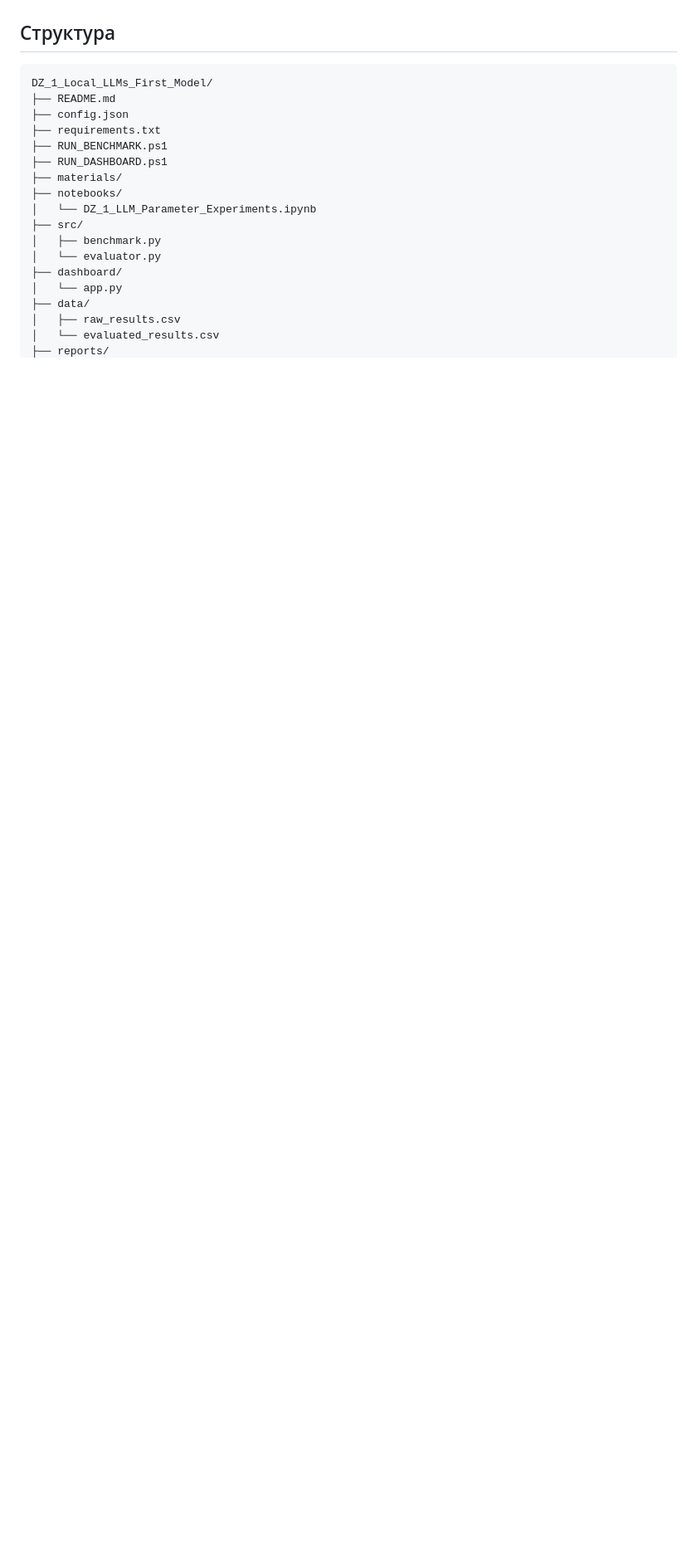
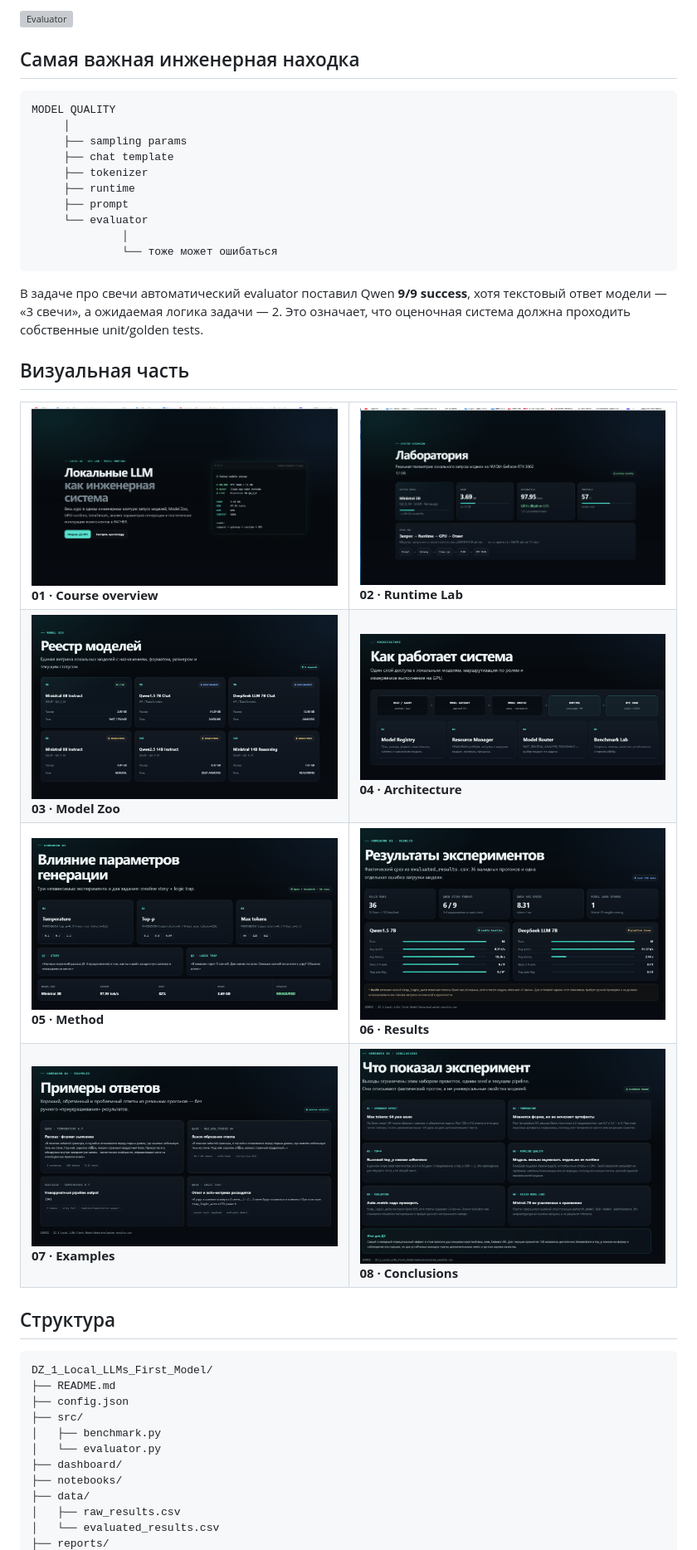
Before and after one commit to VictorKVS/Local-LLMs, a Markdown page: DZ_1_Local_LLMs_First_Model/README.md, the part around one of its changes. Shown at 83% size. GitHub-like rendering; blank space fills up the shorter version; grey boxes are pictures that could not be loaded.

````diff
--- a/DZ_1_Local_LLMs_First_Model/README.md
+++ b/DZ_1_Local_LLMs_First_Model/README.md
@@ -58,3 +81,42 @@
+![Evaluator](./reports/assets/04_evaluator_audit.svg)
+
+## Самая важная инженерная находка
+
+```text
+MODEL QUALITY
+     │
+     ├── sampling params
+     ├── chat template
+     ├── tokenizer
+     ├── runtime
+     ├── prompt
+     └── evaluator
+              │
+              └── тоже может ошибаться
+```
+
+В задаче про свечи автоматический evaluator поставил Qwen **9/9 success**, хотя текстовый ответ модели — «3 свечи», а ожидаемая логика задачи — 2. Это означает, что оценочная система должна проходить собственные unit/golden tests.
+
+## Визуальная часть
+
+<table>
+<tr>
+<td width="50%"><img src="./screenshots/01_overview.png" alt="Overview"><br><b>01 · Course overview</b></td>
+<td width="50%"><img src="./screenshots/02_runtime_lab.png" alt="Runtime"><br><b>02 · Runtime Lab</b></td>
+</tr>
+<tr>
+<td><img src="./screenshots/03_model_zoo.png" alt="Model Zoo"><br><b>03 · Model Zoo</b></td>
+<td><img src="./screenshots/04_architecture.png" alt="Architecture"><br><b>04 · Architecture</b></td>
+</tr>
+<tr>
+<td><img src="./screenshots/05_dz1_method.png" alt="Method"><br><b>05 · Method</b></td>
+<td><img src="./screenshots/06_dz1_results.png" alt="Results"><br><b>06 · Results</b></td>
+</tr>
+<tr>
+<td><img src="./screenshots/07_dz1_examples.png" alt="Examples"><br><b>07 · Examples</b></td>
+<td><img src="./screenshots/08_dz1_conclusions.png" alt="Conclusions"><br><b>08 · Conclusions</b></td>
+</tr>
+</table>
 
 ## Структура
 
@@ -62,17 +124,11 @@
 DZ_1_Local_LLMs_First_Model/
 ├── README.md
 ├── config.json
-├── requirements.txt
-├── RUN_BENCHMARK.ps1
-├── RUN_DASHBOARD.ps1
-├── materials/
-├── notebooks/
-│   └── DZ_1_LLM_Parameter_Experiments.ipynb
 ├── src/
 │   ├── benchmark.py
 │   └── evaluator.py
 ├── dashboard/
-│   └── app.py
+├── notebooks/
 ├── data/
 │   ├── raw_results.csv
 │   └── evaluated_results.csv
````
Also changed, not shown: other parts of DZ_1_Local_LLMs_First_Model/README.md (+84 -85 lines).
